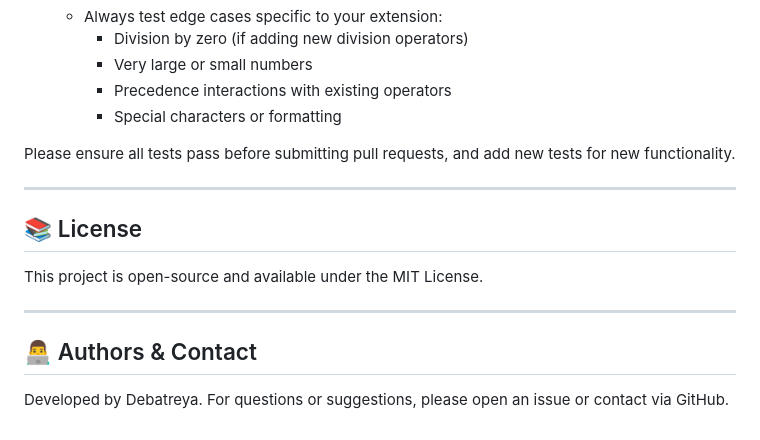
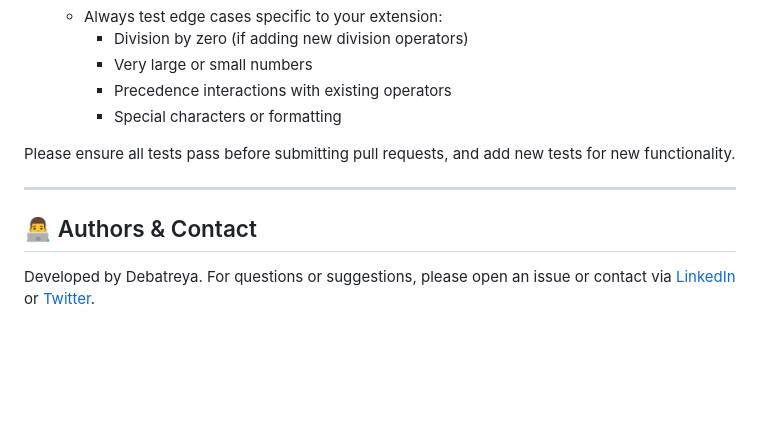
Before and after one commit to Debatreya/BodmasParser, a Markdown page: README.md, the part around the change. GitHub-like rendering; blank space fills up the shorter version.

Commit message:
Update README.md
Added links for contacting me

```diff
--- a/README.md
+++ b/README.md
@@ -224,12 +224,6 @@ Please ensure all tests pass before submitting pull requests, and add new tests
 
 ---
 
-## 📚 License
-
-This project is open-source and available under the MIT License.
-
----
-
 ## 👨‍💻 Authors & Contact
 
-Developed by Debatreya. For questions or suggestions, please open an issue or contact via GitHub.
+Developed by Debatreya. For questions or suggestions, please open an issue or contact via [LinkedIn](https://www.linkedin.com/in/debatreya-das-895517204/) or [Twitter](https://x.com/DebatreyaDas).
```
